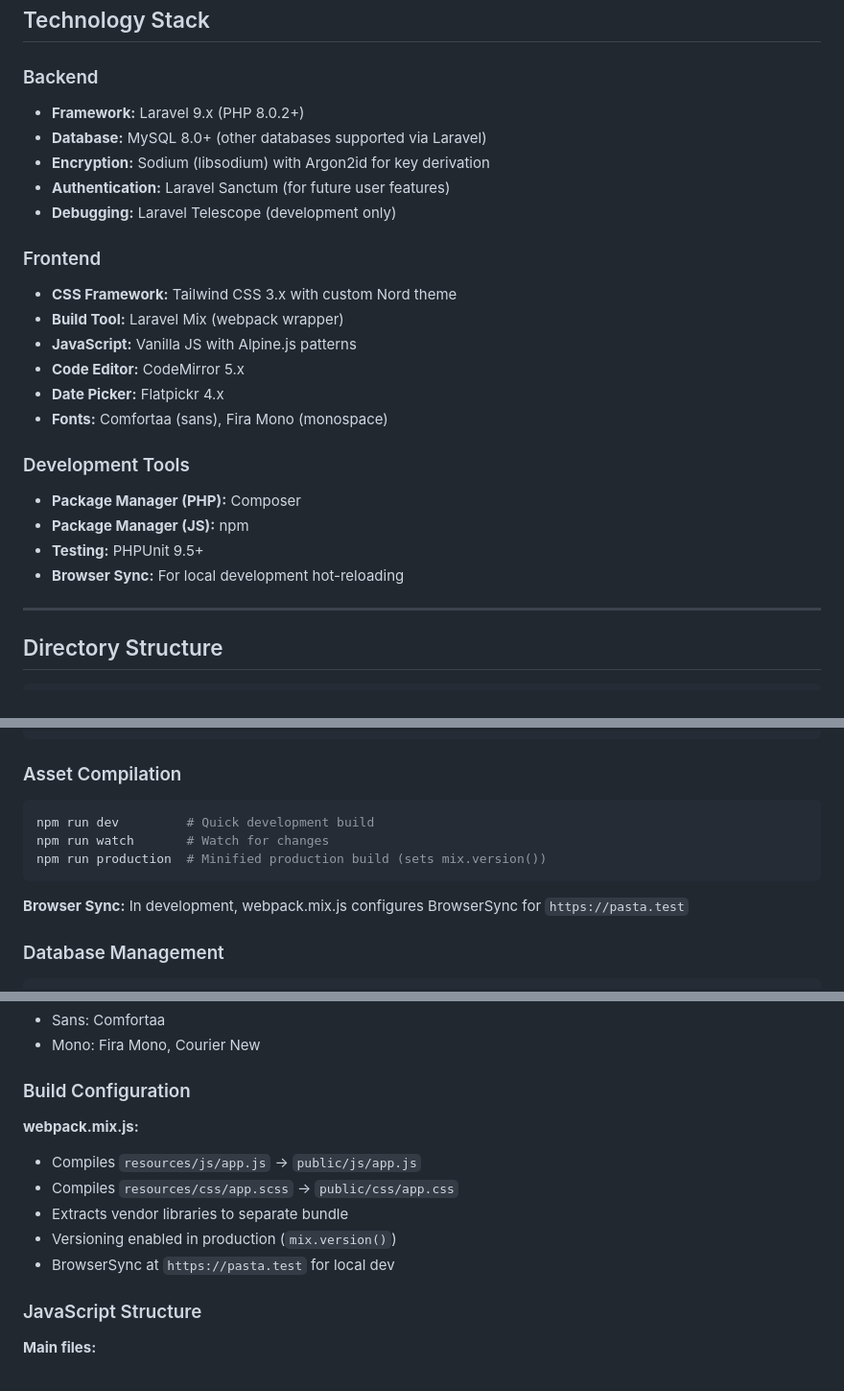
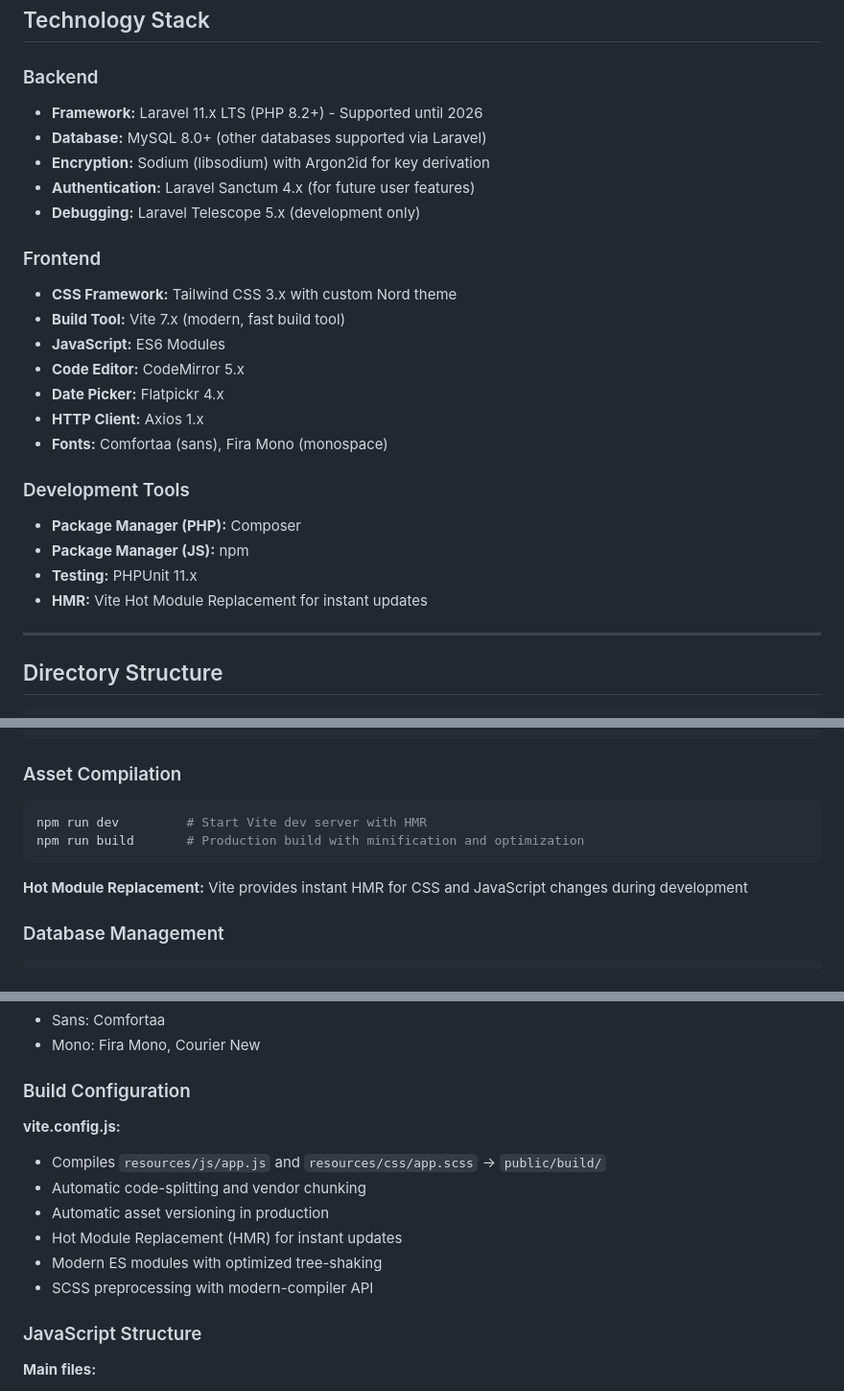
Before and after one commit to micalm/pasta, a Markdown page: CLAUDE.md, 3 parts joined by grey strips. Shown at 96% size. GitHub-like rendering.

Commit message:
UPDATE CLAUDE.md with Laravel 11 and Vite
Documentation Updates:
- Update project overview: Laravel 9.x → 11.x LTS
- Update Technology Stack section:
  * Laravel 11.x LTS (PHP 8.2+) - Supported until 2026
  * Sanctum 4.x
  * Telescope 5.x
  * Vite 7.x (replaced Laravel Mix)
  * PHPUnit 11.x
  * Axios 1.x
  * ES6 Modules (replaced CommonJS)
- Update directory structure: webpack.mix.js → vite.config.js
- Update asset compilation commands: mix → vite
- Update build configuration section
- Replace BrowserSync references with HMR

Reflects completed upgrade from:
- Laravel 9 → Laravel 11
- PHP 8.0 → 8.2+
- Laravel Mix → Vite
- PHPUnit 9 → 11
- Axios 0.25 → 1.13

````diff
--- a/CLAUDE.md
+++ b/CLAUDE.md
@@ -22,25 +22,26 @@
 ## Technology Stack
 
 ### Backend
-- **Framework:** Laravel 9.x (PHP 8.0.2+)
+- **Framework:** Laravel 11.x LTS (PHP 8.2+) - Supported until 2026
 - **Database:** MySQL 8.0+ (other databases supported via Laravel)
 - **Encryption:** Sodium (libsodium) with Argon2id for key derivation
-- **Authentication:** Laravel Sanctum (for future user features)
-- **Debugging:** Laravel Telescope (development only)
+- **Authentication:** Laravel Sanctum 4.x (for future user features)
+- **Debugging:** Laravel Telescope 5.x (development only)
 
 ### Frontend
 - **CSS Framework:** Tailwind CSS 3.x with custom Nord theme
-- **Build Tool:** Laravel Mix (webpack wrapper)
-- **JavaScript:** Vanilla JS with Alpine.js patterns
+- **Build Tool:** Vite 7.x (modern, fast build tool)
+- **JavaScript:** ES6 Modules
 - **Code Editor:** CodeMirror 5.x
 - **Date Picker:** Flatpickr 4.x
+- **HTTP Client:** Axios 1.x
 - **Fonts:** Comfortaa (sans), Fira Mono (monospace)
 
 ### Development Tools
 - **Package Manager (PHP):** Composer
 - **Package Manager (JS):** npm
-- **Testing:** PHPUnit 9.5+
-- **Browser Sync:** For local development hot-reloading
+- **Testing:** PHPUnit 11.x
+- **HMR:** Vite Hot Module Replacement for instant updates
 
 ---
 
@@ -276,12 +277,11 @@ php artisan serve  # Serves at http://localhost:8000
 
 ### Asset Compilation
 ```bash
-npm run dev         # Quick development build
-npm run watch       # Watch for changes
-npm run production  # Minified production build (sets mix.version())
+npm run dev         # Start Vite dev server with HMR
+npm run build       # Production build with minification and optimization
 ```
 
-**Browser Sync:** In development, webpack.mix.js configures BrowserSync for `https://pasta.test`
+**Hot Module Replacement:** Vite provides instant HMR for CSS and JavaScript changes during development
 
 ### Database Management
 ```bash
@@ -393,12 +393,13 @@ colors: {
 
 ### Build Configuration
 
-**webpack.mix.js:**
-- Compiles `resources/js/app.js` → `public/js/app.js`
-- Compiles `resources/css/app.scss` → `public/css/app.css`
-- Extracts vendor libraries to separate bundle
-- Versioning enabled in production (`mix.version()`)
-- BrowserSync at `https://pasta.test` for local dev
+**vite.config.js:**
+- Compiles `resources/js/app.js` and `resources/css/app.scss` → `public/build/`
+- Automatic code-splitting and vendor chunking
+- Automatic asset versioning in production
+- Hot Module Replacement (HMR) for instant updates
+- Modern ES modules with optimized tree-shaking
+- SCSS preprocessing with modern-compiler API
 
 ### JavaScript Structure
 
````
Also changed, not shown: other parts of CLAUDE.md (+2 -2 lines).
